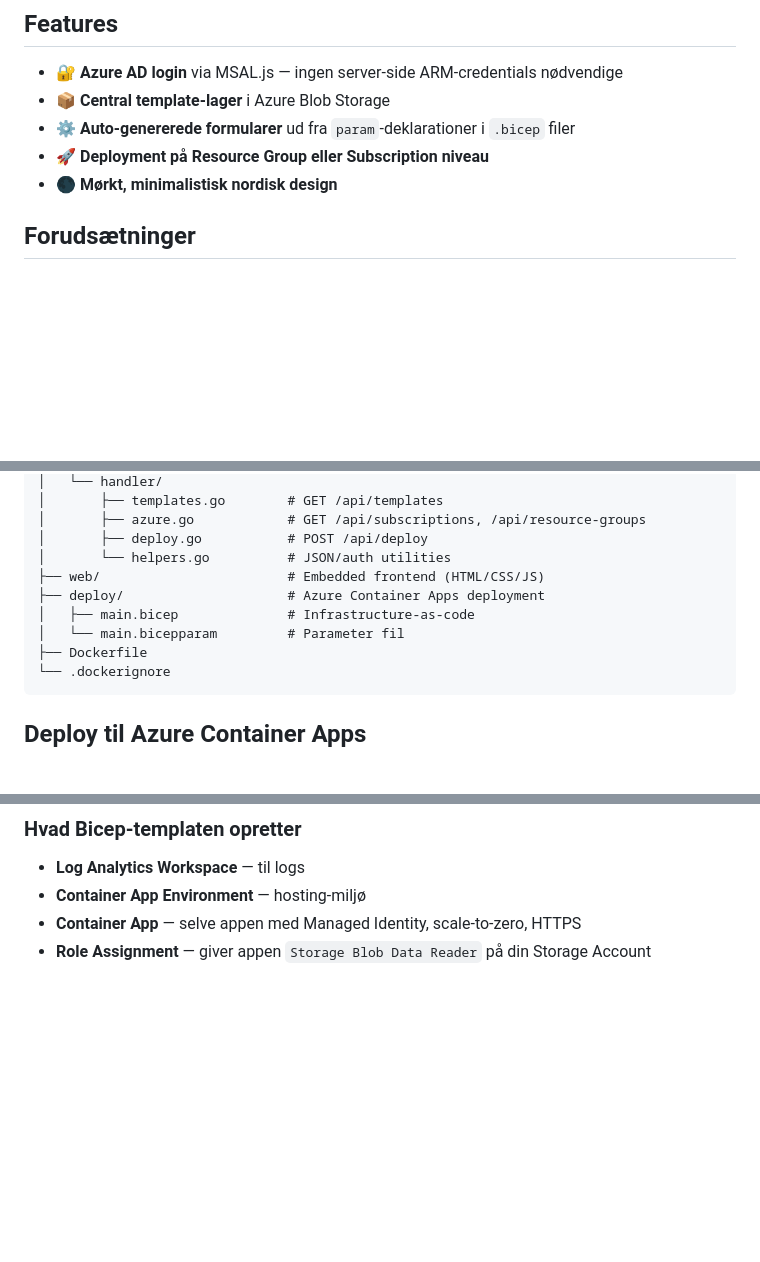
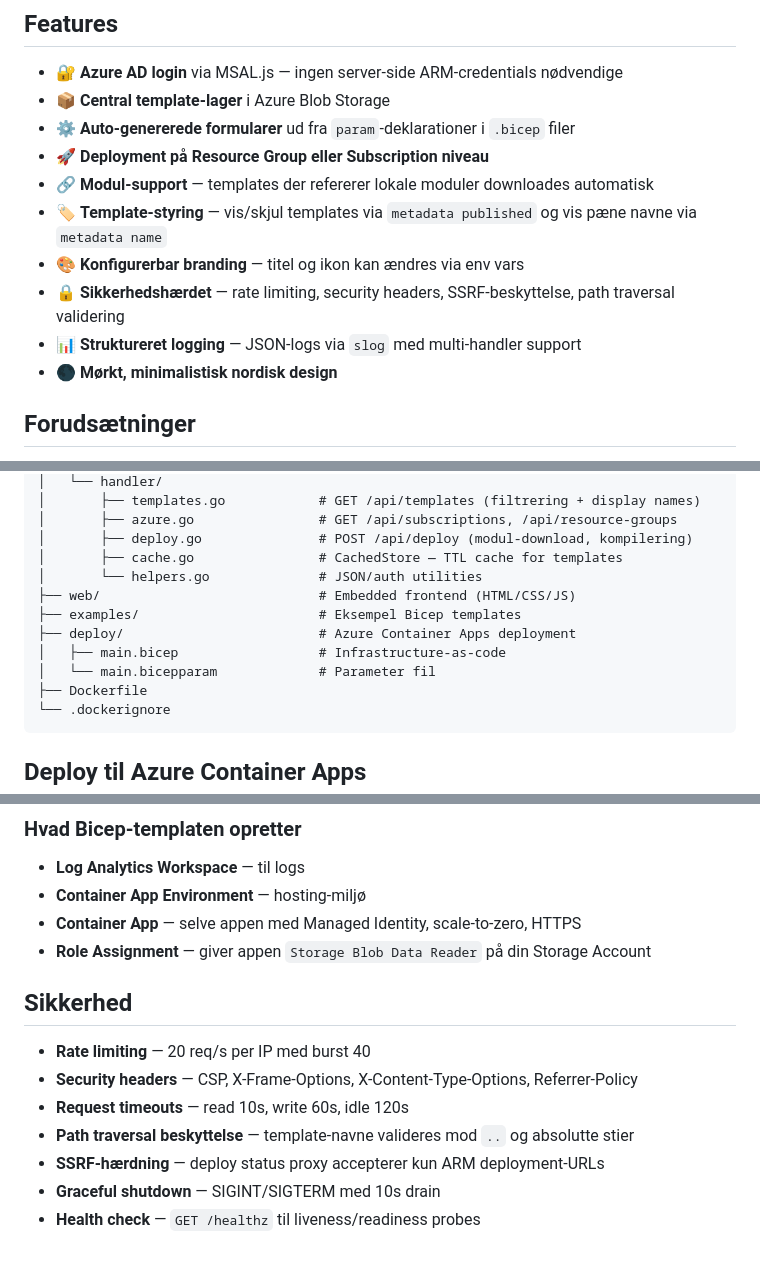
Before and after one commit to styrup/Bicep-Deployer, a Markdown page: README.md, 3 parts joined by grey strips. GitHub-like rendering; blank space fills up the shorter version.

````diff
--- a/README.md
+++ b/README.md
@@ -8,6 +8,11 @@ Et webbaseret system til at deploye Azure Bicep templates direkte fra browseren
 - 📦 **Central template-lager** i Azure Blob Storage
 - ⚙️ **Auto-genererede formularer** ud fra `param`-deklarationer i `.bicep` filer
 - 🚀 **Deployment på Resource Group eller Subscription niveau**
+- 🔗 **Modul-support** — templates der refererer lokale moduler downloades automatisk
+- 🏷️ **Template-styring** — vis/skjul templates via `metadata published` og vis pæne navne via `metadata name`
+- 🎨 **Konfigurerbar branding** — titel og ikon kan ændres via env vars
+- 🔒 **Sikkerhedshærdet** — rate limiting, security headers, SSRF-beskyttelse, path traversal validering
+- 📊 **Struktureret logging** — JSON-logs via `slog` med multi-handler support
 - 🌑 **Mørkt, minimalistisk nordisk design**
 
 ## Forudsætninger
@@ -80,12 +130,14 @@ bicep-deployer/
 │   └── handler/
-│       ├── templates.go        # GET /api/templates
-│       ├── azure.go            # GET /api/subscriptions, /api/resource-groups
-│       ├── deploy.go           # POST /api/deploy
-│       └── helpers.go          # JSON/auth utilities
-├── web/                        # Embedded frontend (HTML/CSS/JS)
-├── deploy/                     # Azure Container Apps deployment
-│   ├── main.bicep              # Infrastructure-as-code
-│   └── main.bicepparam         # Parameter fil
+│       ├── templates.go            # GET /api/templates (filtrering + display names)
+│       ├── azure.go                # GET /api/subscriptions, /api/resource-groups
+│       ├── deploy.go               # POST /api/deploy (modul-download, kompilering)
+│       ├── cache.go                # CachedStore — TTL cache for templates
+│       └── helpers.go              # JSON/auth utilities
+├── web/                            # Embedded frontend (HTML/CSS/JS)
+├── examples/                       # Eksempel Bicep templates
+├── deploy/                         # Azure Container Apps deployment
+│   ├── main.bicep                  # Infrastructure-as-code
+│   └── main.bicepparam             # Parameter fil
 ├── Dockerfile
 └── .dockerignore
 ```
@@ -123,3 +175,13 @@ Tilføj den nye Container App URL som Redirect URI (type: **Single-page applicat
 - **Container App Environment** — hosting-miljø
 - **Container App** — selve appen med Managed Identity, scale-to-zero, HTTPS
 - **Role Assignment** — giver appen `Storage Blob Data Reader` på din Storage Account
+
+## Sikkerhed
+
+- **Rate limiting** — 20 req/s per IP med burst 40
+- **Security headers** — CSP, X-Frame-Options, X-Content-Type-Options, Referrer-Policy
+- **Request timeouts** — read 10s, write 60s, idle 120s
+- **Path traversal beskyttelse** — template-navne valideres mod `..` og absolutte stier
+- **SSRF-hærdning** — deploy status proxy accepterer kun ARM deployment-URLs
+- **Graceful shutdown** — SIGINT/SIGTERM med 10s drain
+- **Health check** — `GET /healthz` til liveness/readiness probes
````
Also changed, not shown: other parts of README.md (+52 -7 lines), .github/copilot-instructions.md (+25 -8 lines).
